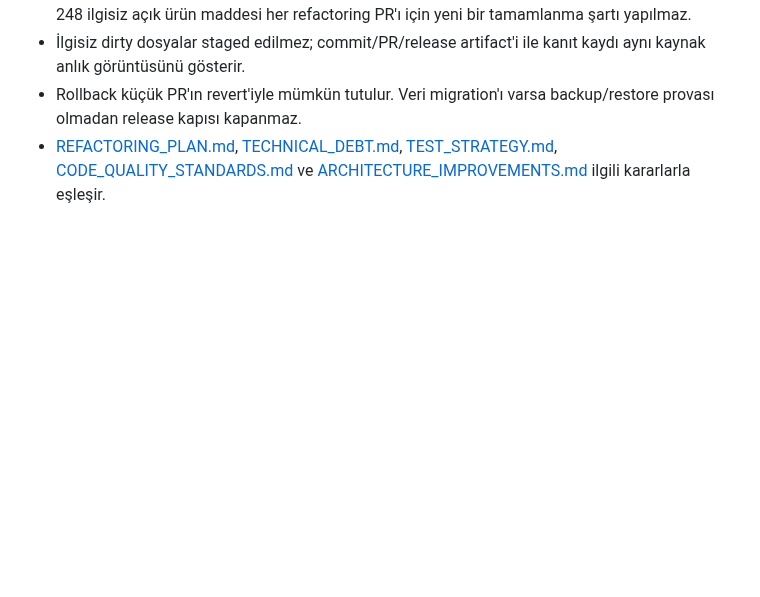
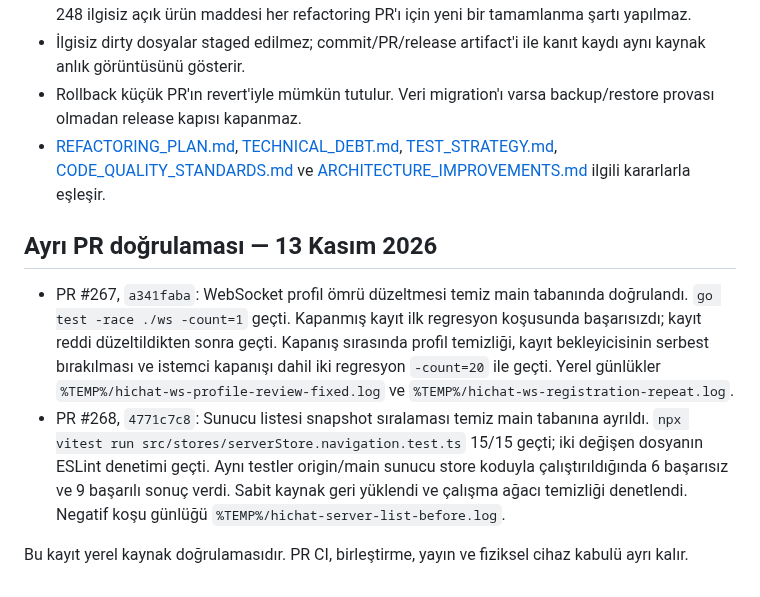
Before and after one commit to alfapars-exe/discordd, a Markdown page: docs/REFACTORING_TASKS.md, the part around the change. Drawn GitHub-style; blank space fills up the shorter version.

Commit message:
Record independent websocket and server snapshot regression evidence

```diff
--- a/docs/REFACTORING_TASKS.md
+++ b/docs/REFACTORING_TASKS.md
@@ -780,3 +780,10 @@ Genel Go yarış denetiminde Docker kesintisinden önce tamamlanmayan repository
 - İlgisiz dirty dosyalar staged edilmez; commit/PR/release artifact'i ile kanıt kaydı aynı kaynak anlık görüntüsünü gösterir.
 - Rollback küçük PR'ın revert'iyle mümkün tutulur. Veri migration'ı varsa backup/restore provası olmadan release kapısı kapanmaz.
 - [REFACTORING_PLAN.md](REFACTORING_PLAN.md), [TECHNICAL_DEBT.md](TECHNICAL_DEBT.md), [TEST_STRATEGY.md](TEST_STRATEGY.md), [CODE_QUALITY_STANDARDS.md](CODE_QUALITY_STANDARDS.md) ve [ARCHITECTURE_IMPROVEMENTS.md](ARCHITECTURE_IMPROVEMENTS.md) ilgili kararlarla eşleşir.
+
+## Ayrı PR doğrulaması — 13 Kasım 2026
+
+- PR #267, `a341faba`: WebSocket profil ömrü düzeltmesi temiz main tabanında doğrulandı. `go test -race ./ws -count=1` geçti. Kapanmış kayıt ilk regresyon koşusunda başarısızdı; kayıt reddi düzeltildikten sonra geçti. Kapanış sırasında profil temizliği, kayıt bekleyicisinin serbest bırakılması ve istemci kapanışı dahil iki regresyon `-count=20` ile geçti. Yerel günlükler `%TEMP%/hichat-ws-profile-review-fixed.log` ve `%TEMP%/hichat-ws-registration-repeat.log`.
+- PR #268, `4771c7c8`: Sunucu listesi snapshot sıralaması temiz main tabanına ayrıldı. `npx vitest run src/stores/serverStore.navigation.test.ts` 15/15 geçti; iki değişen dosyanın ESLint denetimi geçti. Aynı testler origin/main sunucu store koduyla çalıştırıldığında 6 başarısız ve 9 başarılı sonuç verdi. Sabit kaynak geri yüklendi ve çalışma ağacı temizliği denetlendi. Negatif koşu günlüğü `%TEMP%/hichat-server-list-before.log`.
+
+Bu kayıt yerel kaynak doğrulamasıdır. PR CI, birleştirme, yayın ve fiziksel cihaz kabulü ayrı kalır.
```
